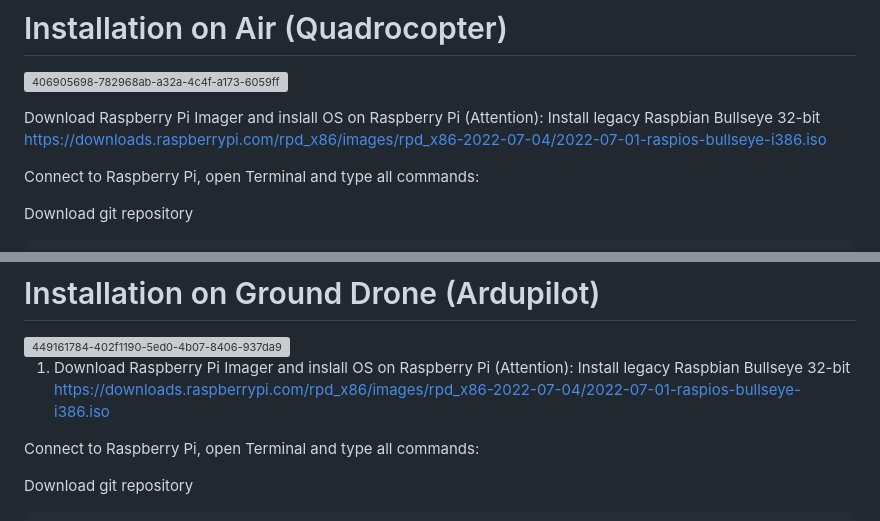
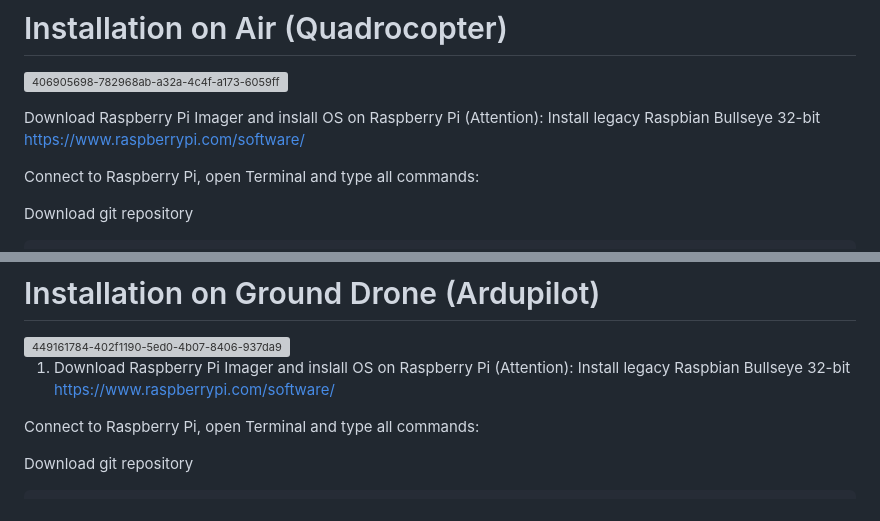
Before and after one commit to EugeneTsymbaliuk/optical-drone, a Markdown page: README.md, 2 parts joined by grey strips. Rendered like a GitHub page; grey boxes are pictures that could not be loaded.

```diff
--- a/README.md
+++ b/README.md
@@ -75,8 +75,7 @@ sudo reboot
 
 ![406905698-782968ab-a32a-4c4f-a173-6059ffc1c72f](https://github.com/user-attachments/assets/9a05a59d-1232-4fbc-ad0a-aab2f2a22201)
 
-Download Raspberry Pi Imager and inslall OS on Raspberry Pi (Attention): Install legacy Raspbian Bullseye 32-bit
-https://downloads.raspberrypi.com/rpd_x86/images/rpd_x86-2022-07-04/2022-07-01-raspios-bullseye-i386.iso
+Download Raspberry Pi Imager and inslall OS on Raspberry Pi (Attention): Install legacy Raspbian Bullseye 32-bit https://www.raspberrypi.com/software/
 
 Connect to Raspberry Pi, open Terminal and type all commands:
 
@@ -182,8 +181,7 @@ sudo reboot
 <img width="1672" height="2418" alt="449161784-402f1190-5ed0-4b07-8406-937da907502e" src="https://github.com/user-attachments/assets/40e37900-b431-4b04-8f62-87aaad960694" />
 
 
-1. Download Raspberry Pi Imager and inslall OS on Raspberry Pi (Attention): Install legacy Raspbian Bullseye 32-bit
-https://downloads.raspberrypi.com/rpd_x86/images/rpd_x86-2022-07-04/2022-07-01-raspios-bullseye-i386.iso
+1. Download Raspberry Pi Imager and inslall OS on Raspberry Pi (Attention): Install legacy Raspbian Bullseye 32-bit https://www.raspberrypi.com/software/
 
 Connect to Raspberry Pi, open Terminal and type all commands:
 
```
